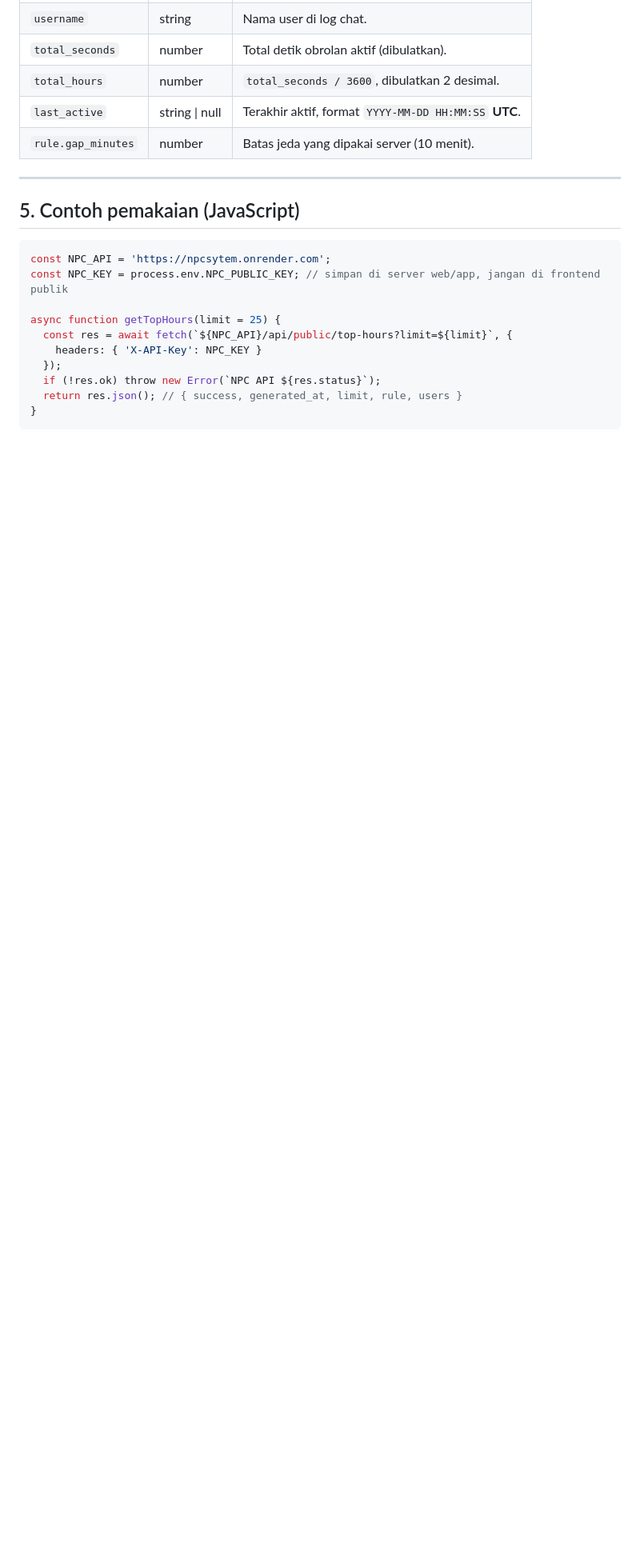
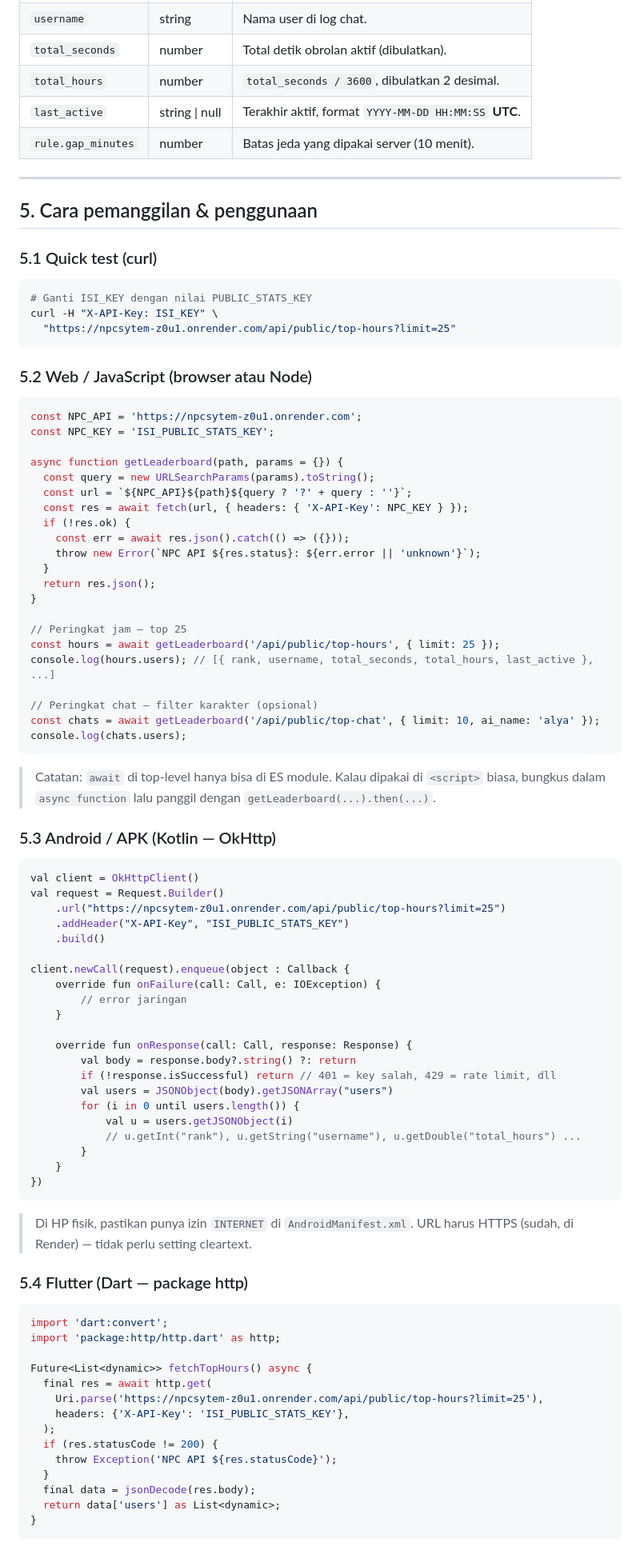
Before and after one commit to YogaPradnya/NpcSytem, a Markdown page: docs/PUBLIC_API.md, the part around one of its changes. Shown at 80% size. Rendered like a GitHub page; blank space fills up the shorter version.

Commit message:
docs(public-api): URL produksi baru (npcsytem-z0u1) + panduan pemanggilan curl/JS/Android/Flutter

````diff
--- a/docs/PUBLIC_API.md
+++ b/docs/PUBLIC_API.md
@@ -153,17 +153,87 @@ curl -H "X-API-Key: <PUBLIC_STATS_KEY>" \
 
 ---
 
-## 5. Contoh pemakaian (JavaScript)
+## 5. Cara pemanggilan & penggunaan
+
+### 5.1 Quick test (curl)
+
+```bash
+# Ganti ISI_KEY dengan nilai PUBLIC_STATS_KEY
+curl -H "X-API-Key: ISI_KEY" \
+  "https://npcsytem-z0u1.onrender.com/api/public/top-hours?limit=25"
+```
+
+### 5.2 Web / JavaScript (browser atau Node)
 
 ```js
-const NPC_API = 'https://npcsytem.onrender.com';
-const NPC_KEY = process.env.NPC_PUBLIC_KEY; // simpan di server web/app, jangan di frontend publik
+const NPC_API = 'https://npcsytem-z0u1.onrender.com';
+const NPC_KEY = 'ISI_PUBLIC_STATS_KEY';
 
-async function getTopHours(limit = 25) {
-  const res = await fetch(`${NPC_API}/api/public/top-hours?limit=${limit}`, {
-    headers: { 'X-API-Key': NPC_KEY }
-  });
-  if (!res.ok) throw new Error(`NPC API ${res.status}`);
-  return res.json(); // { success, generated_at, limit, rule, users }
+async function getLeaderboard(path, params = {}) {
+  const query = new URLSearchParams(params).toString();
+  const url = `${NPC_API}${path}${query ? '?' + query : ''}`;
+  const res = await fetch(url, { headers: { 'X-API-Key': NPC_KEY } });
+  if (!res.ok) {
+    const err = await res.json().catch(() => ({}));
+    throw new Error(`NPC API ${res.status}: ${err.error || 'unknown'}`);
+  }
+  return res.json();
+}
+
+// Peringkat jam — top 25
+const hours = await getLeaderboard('/api/public/top-hours', { limit: 25 });
+console.log(hours.users); // [{ rank, username, total_seconds, total_hours, last_active }, ...]
+
+// Peringkat chat — filter karakter (opsional)
+const chats = await getLeaderboard('/api/public/top-chat', { limit: 10, ai_name: 'alya' });
+console.log(chats.users);
+```
+
+> Catatan: `await` di top-level hanya bisa di ES module. Kalau dipakai di `<script>` biasa, bungkus dalam `async function` lalu panggil dengan `getLeaderboard(...).then(...)`.
+
+### 5.3 Android / APK (Kotlin — OkHttp)
+
+```kotlin
+val client = OkHttpClient()
+val request = Request.Builder()
+    .url("https://npcsytem-z0u1.onrender.com/api/public/top-hours?limit=25")
+    .addHeader("X-API-Key", "ISI_PUBLIC_STATS_KEY")
+    .build()
+
+client.newCall(request).enqueue(object : Callback {
+    override fun onFailure(call: Call, e: IOException) {
+        // error jaringan
+    }
+
+    override fun onResponse(call: Call, response: Response) {
+        val body = response.body?.string() ?: return
+        if (!response.isSuccessful) return // 401 = key salah, 429 = rate limit, dll
+        val users = JSONObject(body).getJSONArray("users")
+        for (i in 0 until users.length()) {
+            val u = users.getJSONObject(i)
+            // u.getInt("rank"), u.getString("username"), u.getDouble("total_hours") ...
+        }
+    }
+})
+```
+
+> Di HP fisik, pastikan punya izin `INTERNET` di `AndroidManifest.xml`. URL harus HTTPS (sudah, di Render) — tidak perlu setting cleartext.
+
+### 5.4 Flutter (Dart — package http)
+
+```dart
+import 'dart:convert';
+import 'package:http/http.dart' as http;
+
+Future<List<dynamic>> fetchTopHours() async {
+  final res = await http.get(
+    Uri.parse('https://npcsytem-z0u1.onrender.com/api/public/top-hours?limit=25'),
+    headers: {'X-API-Key': 'ISI_PUBLIC_STATS_KEY'},
+  );
+  if (res.statusCode != 200) {
+    throw Exception('NPC API ${res.statusCode}');
+  }
+  final data = jsonDecode(res.body);
+  return data['users'] as List<dynamic>;
 }
 ```
````
Also changed, not shown: other parts of docs/PUBLIC_API.md (+11 -3 lines).
